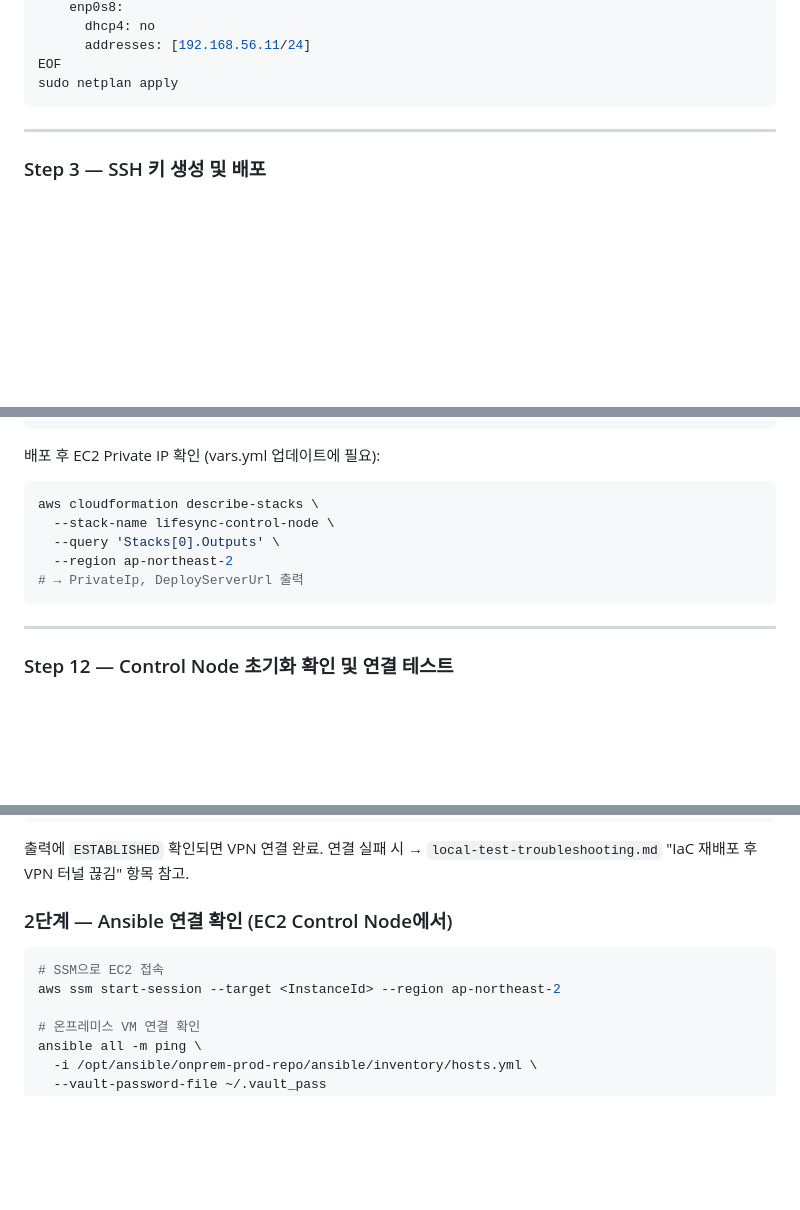
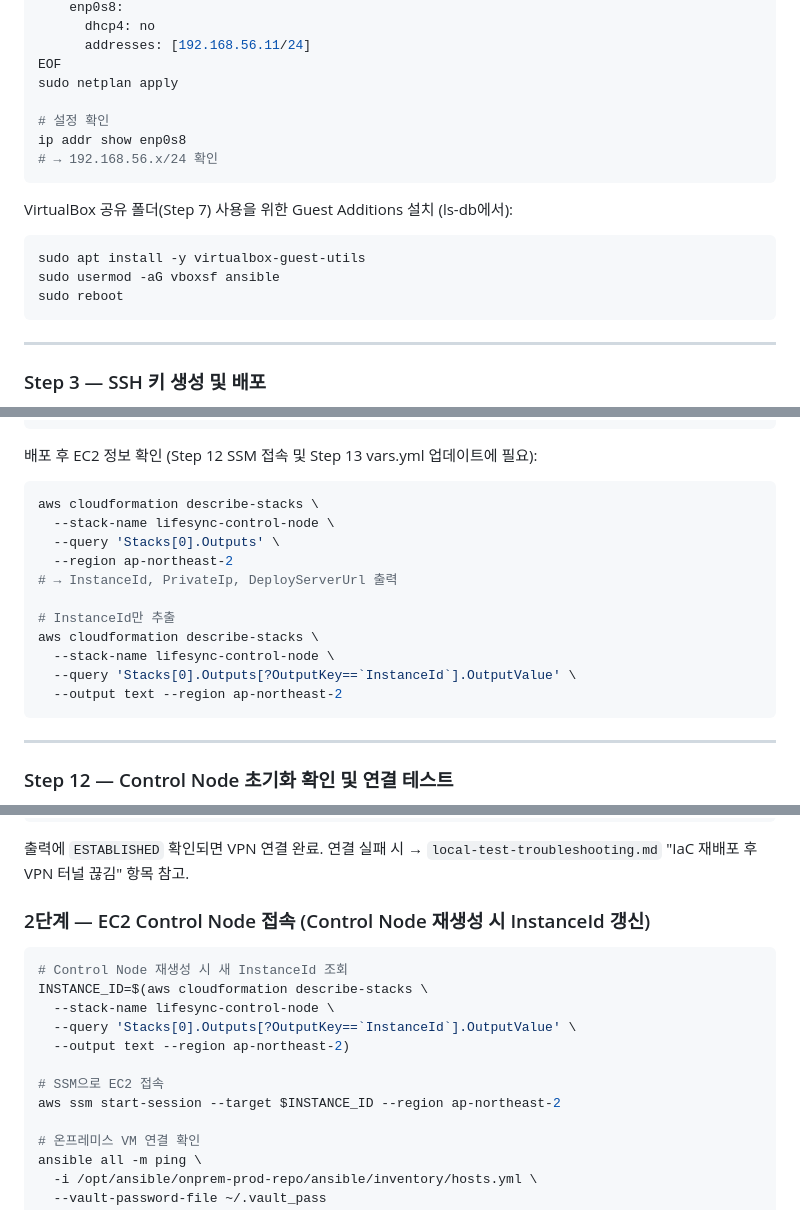
Before and after one commit to heechang375-art/LifeSync360, a Markdown page: project-progress.md, 3 parts joined by grey strips. GitHub-like rendering; blank space fills up the shorter version.

````diff
--- a/project-progress.md
+++ b/project-progress.md
@@ -97,6 +100,17 @@ network:
       addresses: [192.168.56.11/24]
 EOF
 sudo netplan apply
+
+# 설정 확인
+ip addr show enp0s8
+# → 192.168.56.x/24 확인
+```
+
+VirtualBox 공유 폴더(Step 7) 사용을 위한 Guest Additions 설치 (ls-db에서):
+```bash
+sudo apt install -y virtualbox-guest-utils
+sudo usermod -aG vboxsf ansible
+sudo reboot
 ```
 
 ---
@@ -465,13 +568,19 @@ aws cloudformation deploy \
   --region ap-northeast-2
 ```
 
-배포 후 EC2 Private IP 확인 (vars.yml 업데이트에 필요):
+배포 후 EC2 정보 확인 (Step 12 SSM 접속 및 Step 13 vars.yml 업데이트에 필요):
 ```bash
 aws cloudformation describe-stacks \
   --stack-name lifesync-control-node \
   --query 'Stacks[0].Outputs' \
   --region ap-northeast-2
-# → PrivateIp, DeployServerUrl 출력
+# → InstanceId, PrivateIp, DeployServerUrl 출력
+
+# InstanceId만 추출
+aws cloudformation describe-stacks \
+  --stack-name lifesync-control-node \
+  --query 'Stacks[0].Outputs[?OutputKey==`InstanceId`].OutputValue' \
+  --output text --region ap-northeast-2
 ```
 
 ---
@@ -575,11 +684,17 @@ VPN_CONNECTION_ID=vpn-xxxxxxxxx bash scripts/update-vpn-tunnel.sh
 출력에 `ESTABLISHED` 확인되면 VPN 연결 완료.
 연결 실패 시 → `local-test-troubleshooting.md` "IaC 재배포 후 VPN 터널 끊김" 항목 참고.
 
-### 2단계 — Ansible 연결 확인 (EC2 Control Node에서)
+### 2단계 — EC2 Control Node 접속 (Control Node 재생성 시 InstanceId 갱신)
 
 ```bash
+# Control Node 재생성 시 새 InstanceId 조회
+INSTANCE_ID=$(aws cloudformation describe-stacks \
+  --stack-name lifesync-control-node \
+  --query 'Stacks[0].Outputs[?OutputKey==`InstanceId`].OutputValue' \
+  --output text --region ap-northeast-2)
+
 # SSM으로 EC2 접속
-aws ssm start-session --target <InstanceId> --region ap-northeast-2
+aws ssm start-session --target $INSTANCE_ID --region ap-northeast-2
 
 # 온프레미스 VM 연결 확인
 ansible all -m ping \
````
Also changed, not shown: other parts of project-progress.md (+94 -2 lines).
